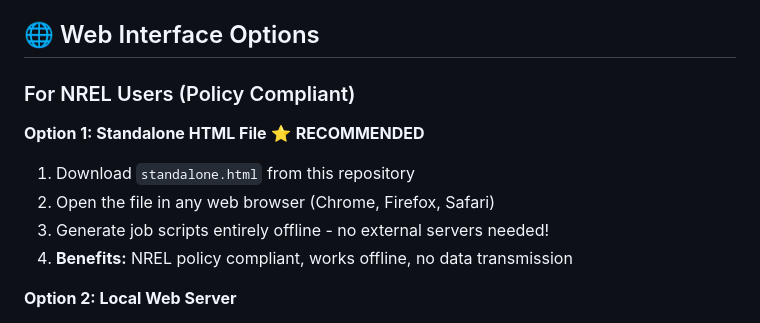
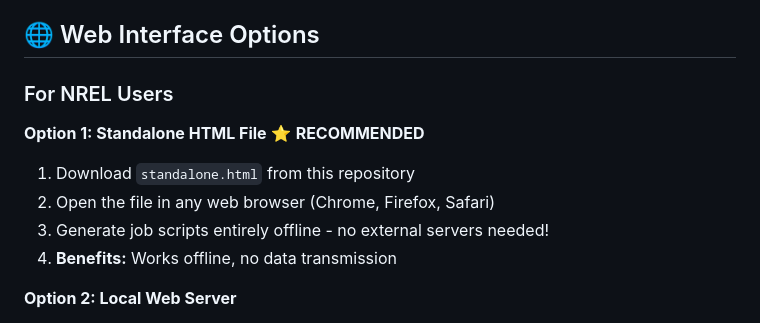
Before and after one commit to nileshsawant/nrel-hpc-job-generator, a Markdown page: README.md, the part around the change. Rendered like a GitHub page.

Commit message:
minor changes to readme

```diff
--- a/README.md
+++ b/README.md
@@ -330,13 +330,13 @@ done
 
 ## 🌐 Web Interface Options
 
-### For NREL Users (Policy Compliant)
+### For NREL Users
 
 **Option 1: Standalone HTML File** ⭐ **RECOMMENDED**
 1. Download `standalone.html` from this repository
 2. Open the file in any web browser (Chrome, Firefox, Safari)
 3. Generate job scripts entirely offline - no external servers needed!
-4. **Benefits:** NREL policy compliant, works offline, no data transmission
+4. **Benefits:** Works offline, no data transmission
 
 **Option 2: Local Web Server**
 1. Follow the "For Developers" installation steps above
```
